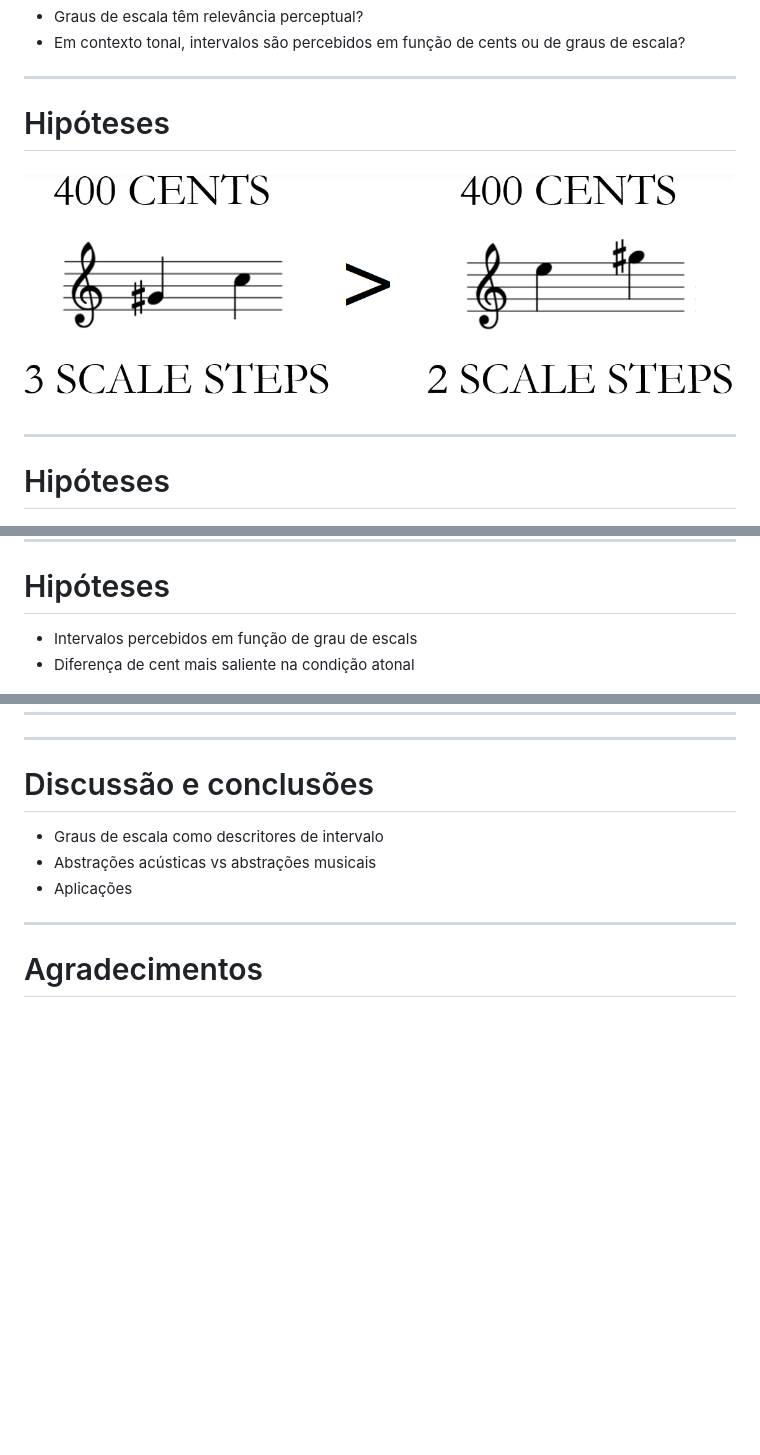
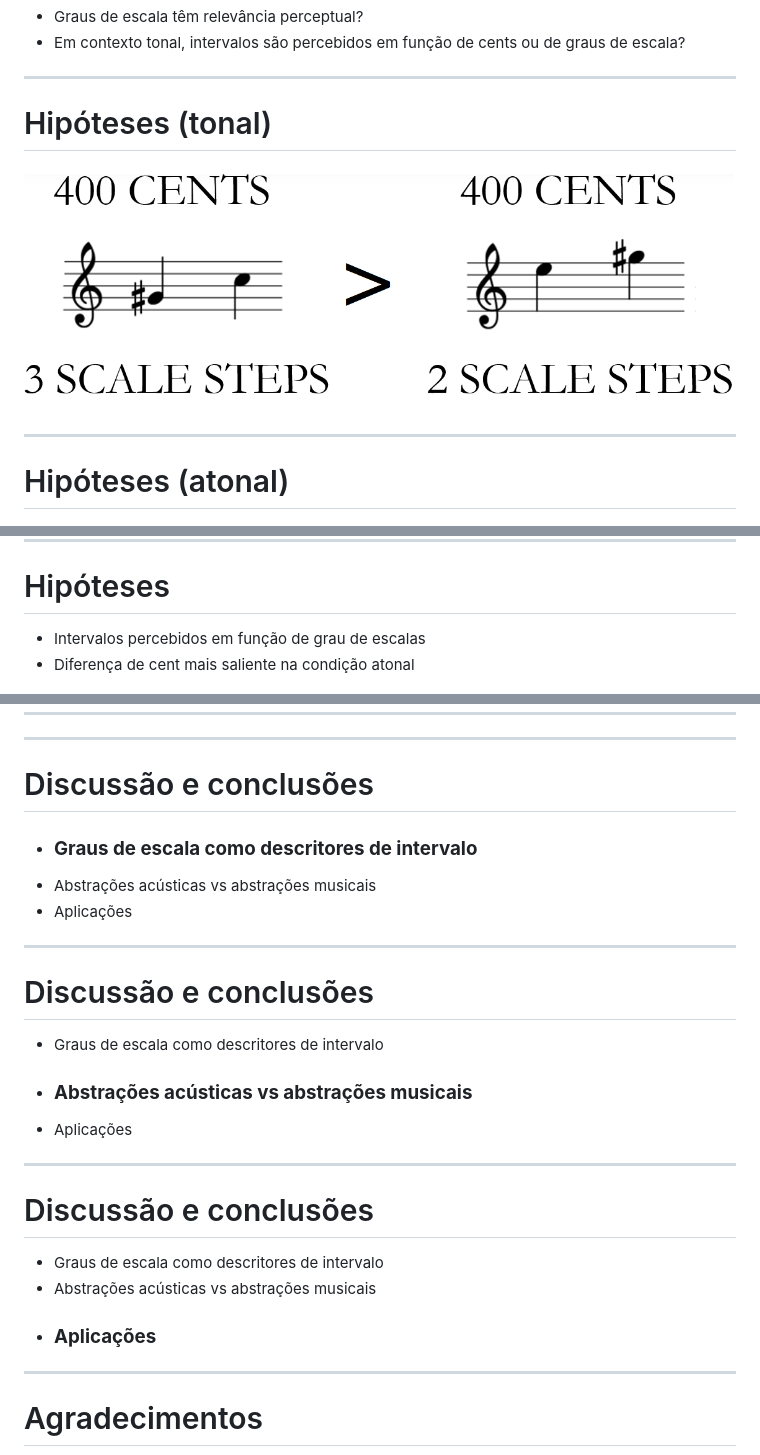
Before and after one commit to pasoneto/dissertation, a Markdown page: e.md, 3 parts joined by grey strips. Drawn GitHub-style; blank space fills up the shorter version.

```diff
--- a/e.md
+++ b/e.md
@@ -149,7 +149,7 @@ h1 {
 
 }
 </style>
-# Hipóteses
+# Hipóteses (tonal)
 
 ![bg size: 80%](principal-png/pergunta1.png)
 
@@ -169,7 +169,7 @@ h1 {
 
 }
 </style>
-# Hipóteses
+# Hipóteses (atonal)
 
 ![bg size: 80%](principal-png/pergunta2.png)
 
@@ -244,7 +244,7 @@ _footer: Experimento 2: Estímulos
 
 # Hipóteses
 
-- Intervalos percebidos em função de grau de escals
+- Intervalos percebidos em função de grau de escalas
 - Diferença de cent mais saliente na condição atonal
 
 ![bg right:50% size: 80%](principal-png/oddball.png)
@@ -265,10 +265,25 @@ _footer: Experimento 2: Resultados
 
 # Discussão e conclusões
 
-- Graus de escala como descritores de intervalo
+- ### **Graus de escala como descritores de intervalo**
 - Abstrações acústicas vs abstrações musicais
 - Aplicações
 
+---
+
+# Discussão e conclusões
+
+- Graus de escala como descritores de intervalo
+- ### **Abstrações acústicas vs abstrações musicais**
+- Aplicações
+
+---
+
+# Discussão e conclusões
+
+- Graus de escala como descritores de intervalo
+- Abstrações acústicas vs abstrações musicais
+- ### **Aplicações**
 
 ---
 
```
Also changed, not shown: principal-png/ab3.jpg, 2 other files.
